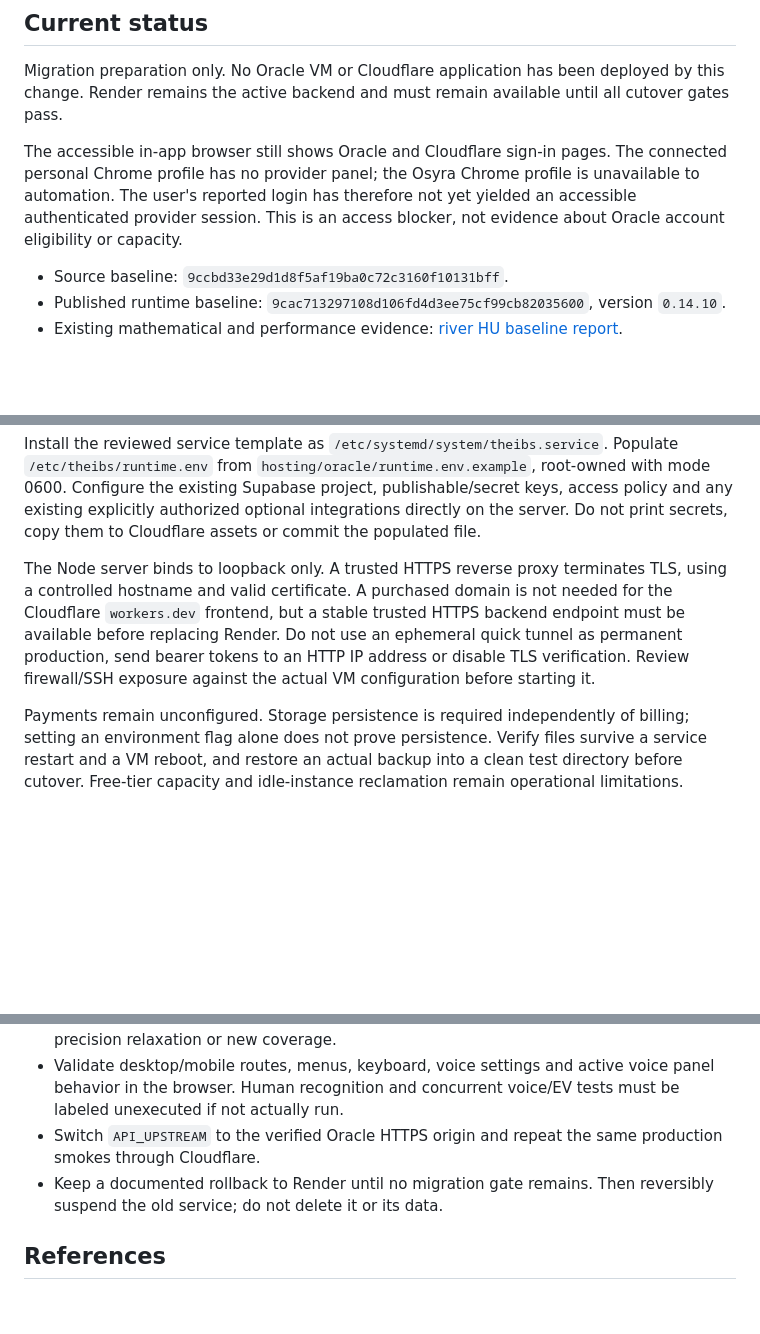
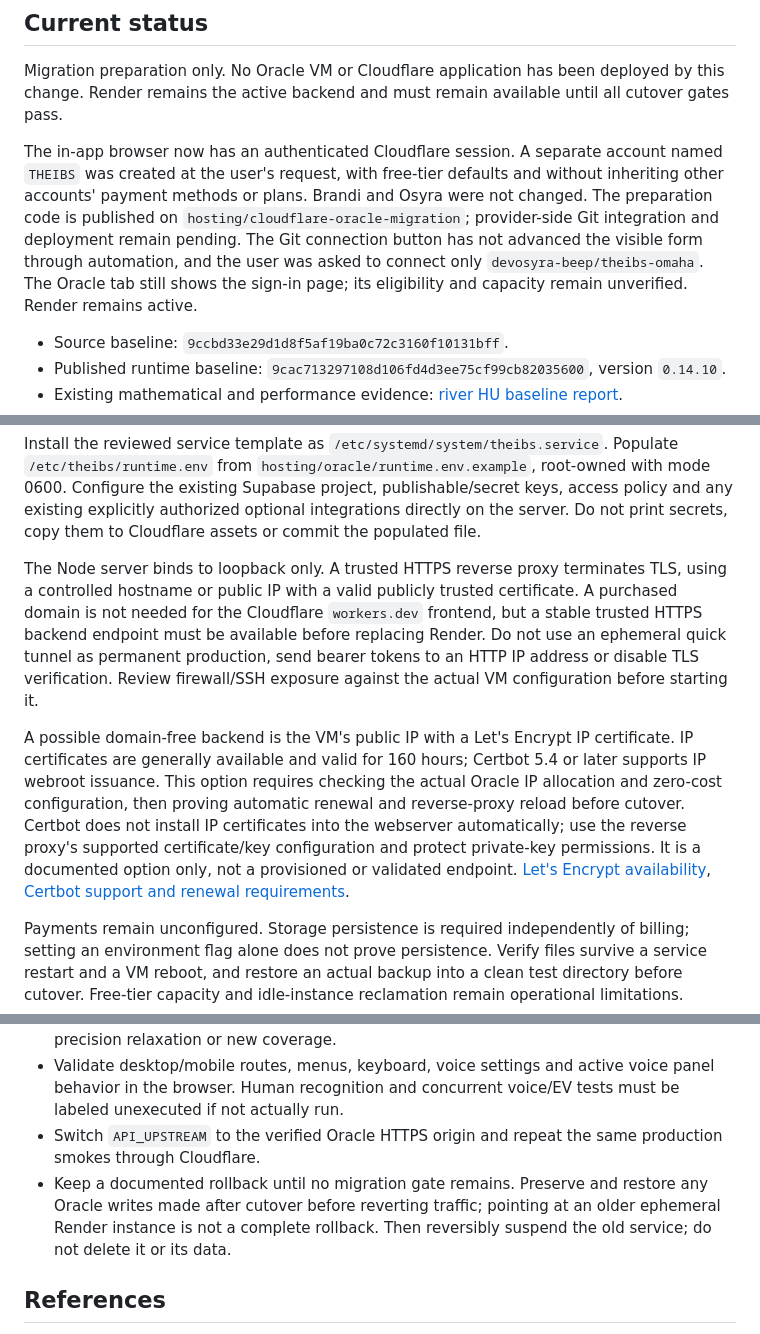
Before and after one commit to devosyra-beep/theibs-omaha, a Markdown page: codigo-fonte/docs/hosting-migration.md, 3 parts joined by grey strips. Drawn GitHub-style; blank space fills up the shorter version.

Commit message:
docs(hosting): record isolated account and actual migration gates
Document authenticated THEIBS account, pending Git/Oracle setup, independent raw Windows workerd cancellation evidence, domain-free trusted IP TLS option and data-safe rollback. No deployment or new-host production claim.

```diff
--- a/codigo-fonte/docs/hosting-migration.md
+++ b/codigo-fonte/docs/hosting-migration.md
@@ -4,7 +4,7 @@
 
 Migration preparation only. No Oracle VM or Cloudflare application has been deployed by this change. Render remains the active backend and must remain available until all cutover gates pass.
 
-The accessible in-app browser still shows Oracle and Cloudflare sign-in pages. The connected personal Chrome profile has no provider panel; the Osyra Chrome profile is unavailable to automation. The user's reported login has therefore not yet yielded an accessible authenticated provider session. This is an access blocker, not evidence about Oracle account eligibility or capacity.
+The in-app browser now has an authenticated Cloudflare session. A separate account named `THEIBS` was created at the user's request, with free-tier defaults and without inheriting other accounts' payment methods or plans. Brandi and Osyra were not changed. The preparation code is published on `hosting/cloudflare-oracle-migration`; provider-side Git integration and deployment remain pending. The Git connection button has not advanced the visible form through automation, and the user was asked to connect only `devosyra-beep/theibs-omaha`. The Oracle tab still shows the sign-in page; its eligibility and capacity remain unverified. Render remains active.
 
 - Source baseline: `9ccbd33e29d1d8f5af19ba0c72c3160f10131bff`.
 - Published runtime baseline: `9cac713297108d106fd4d3ee75cf99cb82035600`, version `0.14.10`.
@@ -83,7 +85,9 @@ Create a dedicated `theibs` system user and persistent directories owned by it:
 
 Install the reviewed service template as `/etc/systemd/system/theibs.service`. Populate `/etc/theibs/runtime.env` from `hosting/oracle/runtime.env.example`, root-owned with mode 0600. Configure the existing Supabase project, publishable/secret keys, access policy and any existing explicitly authorized optional integrations directly on the server. Do not print secrets, copy them to Cloudflare assets or commit the populated file.
 
-The Node server binds to loopback only. A trusted HTTPS reverse proxy terminates TLS, using a controlled hostname and valid certificate. A purchased domain is not needed for the Cloudflare `workers.dev` frontend, but a stable trusted HTTPS backend endpoint must be available before replacing Render. Do not use an ephemeral quick tunnel as permanent production, send bearer tokens to an HTTP IP address or disable TLS verification. Review firewall/SSH exposure against the actual VM configuration before starting it.
+The Node server binds to loopback only. A trusted HTTPS reverse proxy terminates TLS, using a controlled hostname or public IP with a valid publicly trusted certificate. A purchased domain is not needed for the Cloudflare `workers.dev` frontend, but a stable trusted HTTPS backend endpoint must be available before replacing Render. Do not use an ephemeral quick tunnel as permanent production, send bearer tokens to an HTTP IP address or disable TLS verification. Review firewall/SSH exposure against the actual VM configuration before starting it.
+
+A possible domain-free backend is the VM's public IP with a Let's Encrypt IP certificate. IP certificates are generally available and valid for 160 hours; Certbot 5.4 or later supports IP webroot issuance. This option requires checking the actual Oracle IP allocation and zero-cost configuration, then proving automatic renewal and reverse-proxy reload before cutover. Certbot does not install IP certificates into the webserver automatically; use the reverse proxy's supported certificate/key configuration and protect private-key permissions. It is a documented option only, not a provisioned or validated endpoint. [Let's Encrypt availability](https://letsencrypt.org/2026/01/15/6day-and-ip-general-availability), [Certbot support and renewal requirements](https://letsencrypt.org/2026/03/11/shorter-certs-certbot).
 
 Payments remain unconfigured. Storage persistence is required independently of billing; setting an environment flag alone does not prove persistence. Verify files survive a service restart and a VM reboot, and restore an actual backup into a clean test directory before cutover. Free-tier capacity and idle-instance reclamation remain operational limitations.
 
@@ -109,7 +113,7 @@ All are required before suspending Render:
 - Repeat cold/warm cache tests and every mathematically relevant invalidation, stale-job cancellation, progressive first response and final resolution measurements. Report p50/p95, bounds cost, memory, misses and hits against the 0.14.10 baseline. No precision relaxation or new coverage.
 - Validate desktop/mobile routes, menus, keyboard, voice settings and active voice panel behavior in the browser. Human recognition and concurrent voice/EV tests must be labeled unexecuted if not actually run.
 - Switch `API_UPSTREAM` to the verified Oracle HTTPS origin and repeat the same production smokes through Cloudflare.
-- Keep a documented rollback to Render until no migration gate remains. Then reversibly suspend the old service; do not delete it or its data.
+- Keep a documented rollback until no migration gate remains. Preserve and restore any Oracle writes made after cutover before reverting traffic; pointing at an older ephemeral Render instance is not a complete rollback. Then reversibly suspend the old service; do not delete it or its data.
 
 ## References
 
```
Also changed, not shown: other parts of codigo-fonte/docs/hosting-migration.md (+2 -0 lines).
